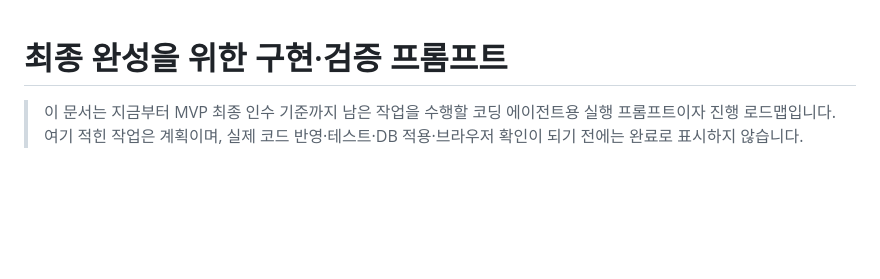
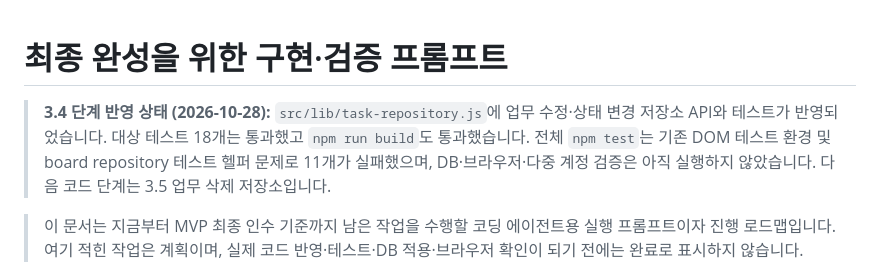
Before and after one commit to kjo35861/team-project-board, a Markdown page: roadmap.md, the part around the change. GitHub-like rendering; blank space fills up the shorter version.

Commit message:
Record 3.4 implementation status in roadmap

```diff
--- a/roadmap.md
+++ b/roadmap.md
@@ -1,4 +1,6 @@
 # 최종 완성을 위한 구현·검증 프롬프트
+
+> **3.4 단계 반영 상태 (2026-10-28):** `src/lib/task-repository.js`에 업무 수정·상태 변경 저장소 API와 테스트가 반영되었습니다. 대상 테스트 18개는 통과했고 `npm run build`도 통과했습니다. 전체 `npm test`는 기존 DOM 테스트 환경 및 board repository 테스트 헬퍼 문제로 11개가 실패했으며, DB·브라우저·다중 계정 검증은 아직 실행하지 않았습니다. 다음 코드 단계는 3.5 업무 삭제 저장소입니다.
 
 > 이 문서는 지금부터 MVP 최종 인수 기준까지 남은 작업을 수행할 코딩 에이전트용 실행 프롬프트이자 진행 로드맵입니다. 여기 적힌 작업은 계획이며, 실제 코드 반영·테스트·DB 적용·브라우저 확인이 되기 전에는 완료로 표시하지 않습니다.
 
```
